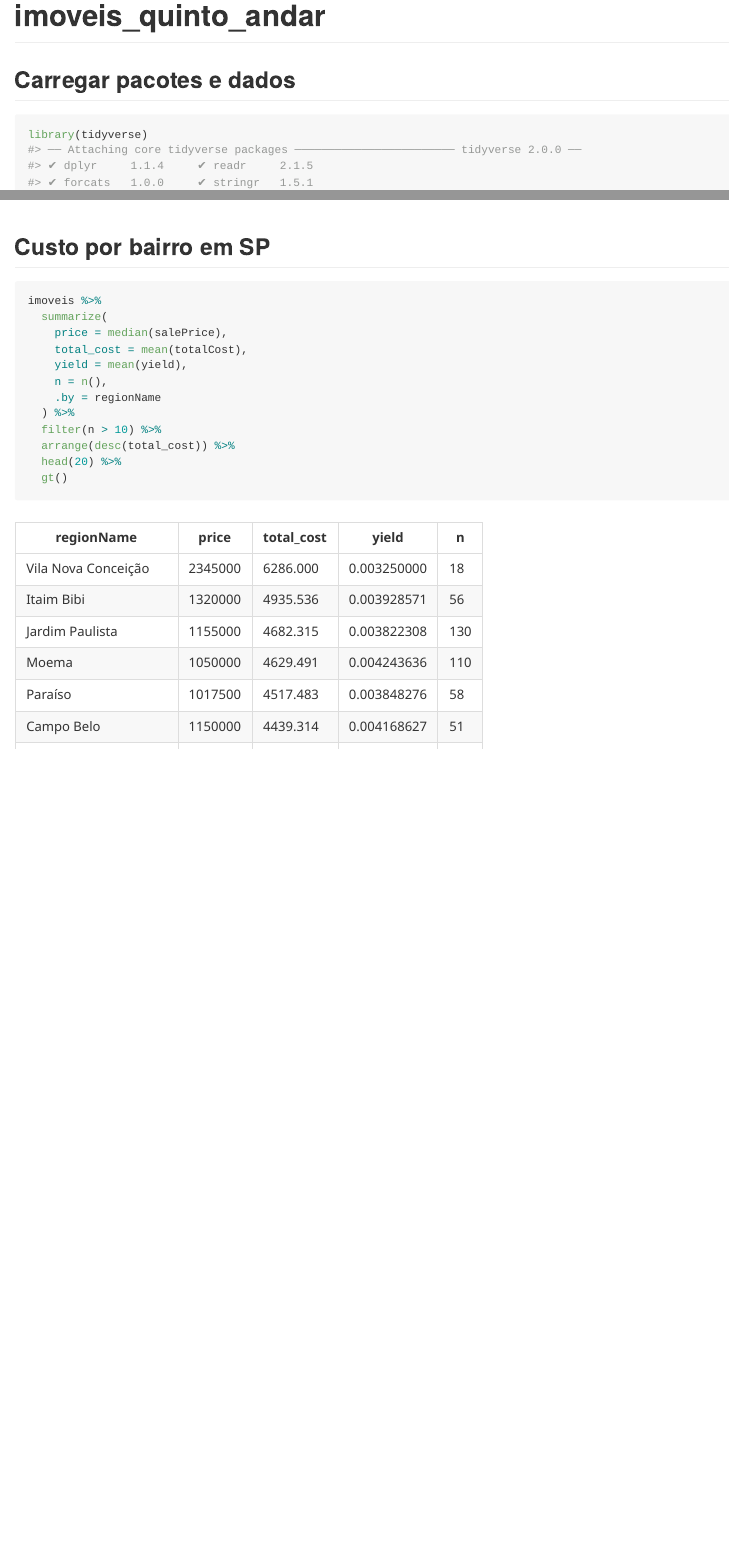
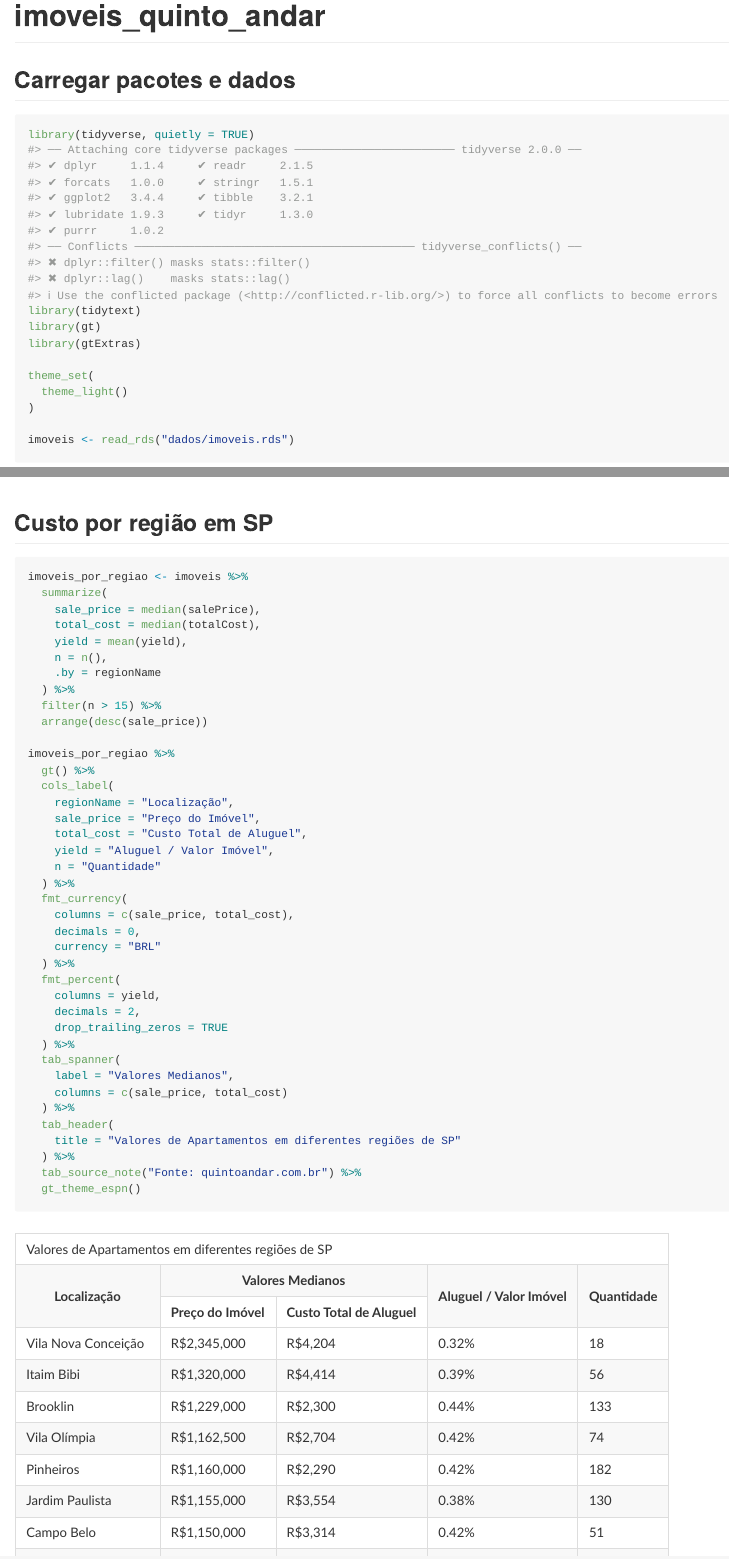
Before and after one commit to RodrigoFP51/imoveis_quinto_andar, an R Markdown document (README.Rmd): the page in a window 1100 px wide, from its top, and a second part further down, joined at a grey line. The pictures show the output file README.md that the author committed with the source, drawn offline in the style of GitHub.

Commit message:
readme atualizado

````diff
--- a/README.Rmd
+++ b/README.Rmd
@@ -14,10 +14,11 @@ knitr::opts_chunk$set(
 # imoveis_quinto_andar
 
 ## Carregar pacotes e dados
-```{r}
-library(tidyverse)
+```{r, warning=FALSE}
+library(tidyverse, quietly = TRUE)
 library(tidytext)
 library(gt)
+library(gtExtras)
 
 theme_set(
   theme_light()
@@ -57,19 +58,47 @@ imoveis %>%
 ```
 
-## Custo por bairro em SP
+## Custo por região em SP
 
 ```{r}
-imoveis %>%
+imoveis_por_regiao <- imoveis %>%
   summarize(
-    price = median(salePrice),
-    total_cost = mean(totalCost),
+    sale_price = median(salePrice),
+    total_cost = median(totalCost),
     yield = mean(yield),
     n = n(),
     .by = regionName
   ) %>%
-  filter(n > 10) %>%
-  arrange(desc(total_cost)) %>%
-  head(20) %>%
-  gt()
+  filter(n > 15) %>%
+  arrange(desc(sale_price))
 
+imoveis_por_regiao %>%
+  gt() %>%
+  cols_label(
+    regionName = "Localização",
+    sale_price = "Preço do Imóvel",
+    total_cost = "Custo Total de Aluguel",
+    yield = "Aluguel / Valor Imóvel",
+    n = "Quantidade"
+  ) %>%
+  fmt_currency(
+    columns = c(sale_price, total_cost),
+    decimals = 0,
+    currency = "BRL"
+  ) %>%
+  fmt_percent(
+    columns = yield,
+    decimals = 2,
+    drop_trailing_zeros = TRUE
+  ) %>%
+  tab_spanner(
+    label = "Valores Medianos",
+    columns = c(sale_price, total_cost)
+  ) %>%
+  tab_header(
+    title = "Valores de Apartamentos em diferentes regiões de SP"
+  ) %>%
+  tab_source_note("Fonte: quintoandar.com.br") %>%
+  gt_theme_espn()
 ```
+
+```{r}
````
Also changed, not shown: script_scrape.R (+2 -9 lines), README.md, README_files/figure-gfm/unnamed-chunk-5-1.png, README_files/figure-gfm/unnamed-chunk-7-1.png (added), README_files/figure-gfm/unnamed-chunk-8-1.png (added), README.Rmd (31 more changed lines).
